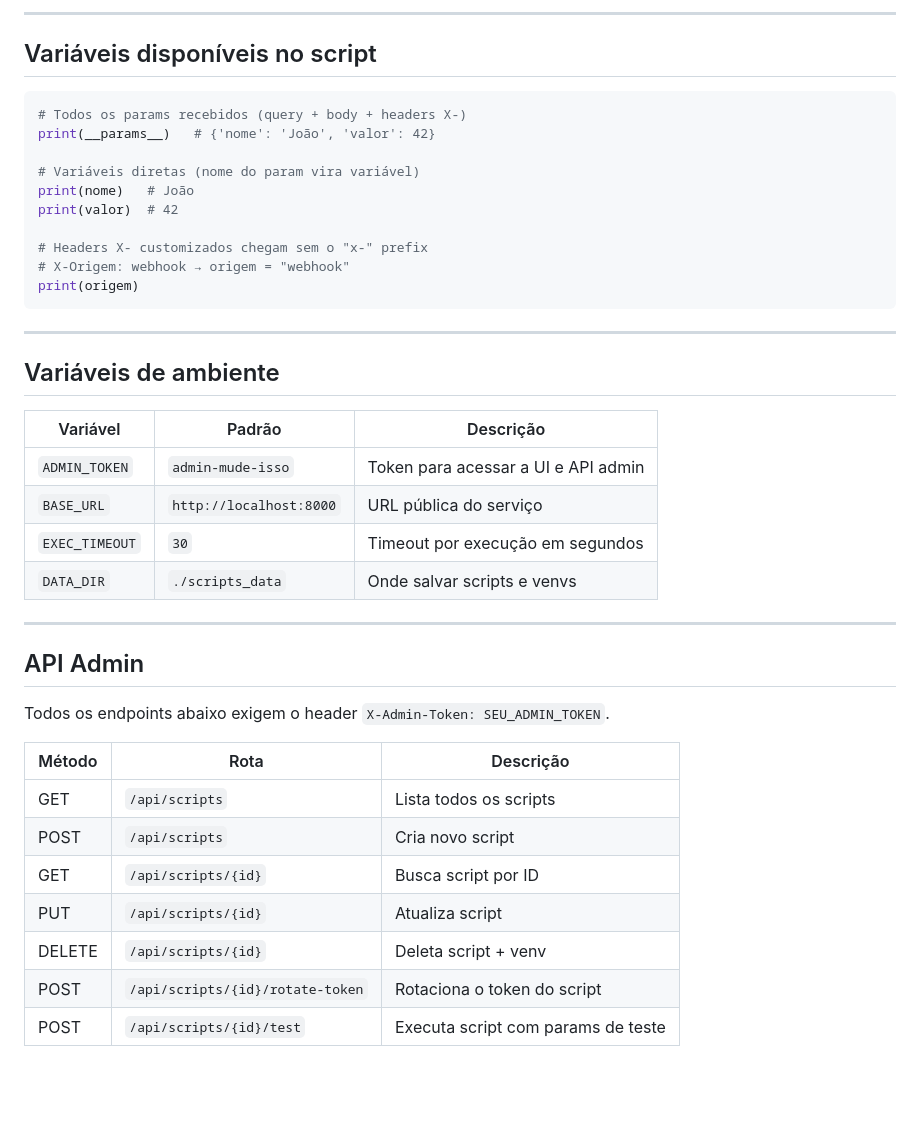
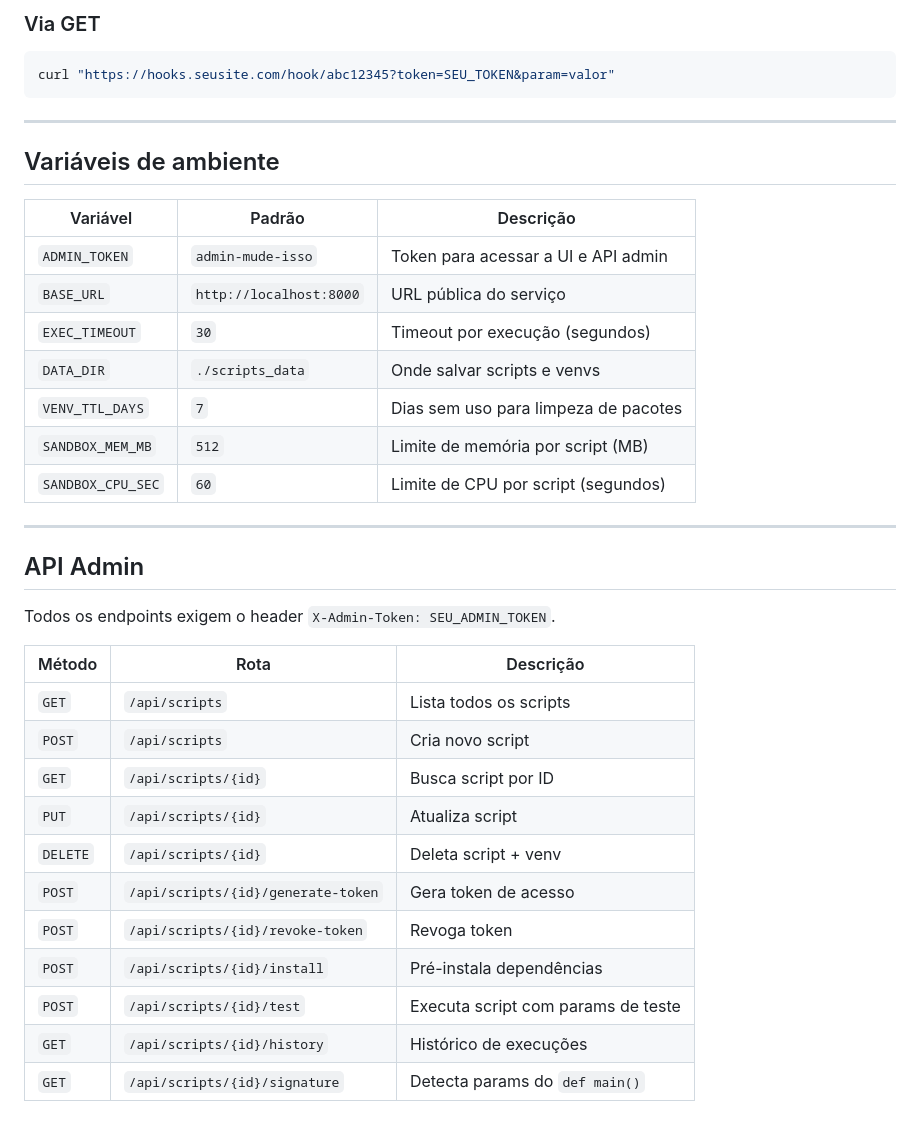
Before and after one commit to mathias-ctrl/hookpad, a Markdown page: README.md, the part around one of its changes. Rendered like a GitHub page; blank space fills up the shorter version.

````diff
--- a/README.md
+++ b/README.md
@@ -86,20 +134,8 @@ curl -X POST "https://hooks.seusite.com/hook/abc12345?token=SEU_TOKEN" \
 ```
 
----
-
-## Variáveis disponíveis no script
-
-```python
-# Todos os params recebidos (query + body + headers X-)
-print(__params__)   # {'nome': 'João', 'valor': 42}
-
-# Variáveis diretas (nome do param vira variável)
-print(nome)   # João
-print(valor)  # 42
-
-# Headers X- customizados chegam sem o "x-" prefix
-# X-Origem: webhook → origem = "webhook"
-print(origem)
+### Via GET
+```bash
+curl "https://hooks.seusite.com/hook/abc12345?token=SEU_TOKEN&param=valor"
 ```
 
 ---
@@ -110,21 +146,28 @@ print(origem)
 |---|---|---|
 | `ADMIN_TOKEN` | `admin-mude-isso` | Token para acessar a UI e API admin |
 | `BASE_URL` | `http://localhost:8000` | URL pública do serviço |
-| `EXEC_TIMEOUT` | `30` | Timeout por execução em segundos |
+| `EXEC_TIMEOUT` | `30` | Timeout por execução (segundos) |
 | `DATA_DIR` | `./scripts_data` | Onde salvar scripts e venvs |
+| `VENV_TTL_DAYS` | `7` | Dias sem uso para limpeza de pacotes |
+| `SANDBOX_MEM_MB` | `512` | Limite de memória por script (MB) |
+| `SANDBOX_CPU_SEC` | `60` | Limite de CPU por script (segundos) |
 
 ---
 
 ## API Admin
 
-Todos os endpoints abaixo exigem o header `X-Admin-Token: SEU_ADMIN_TOKEN`.
+Todos os endpoints exigem o header `X-Admin-Token: SEU_ADMIN_TOKEN`.
 
 | Método | Rota | Descrição |
 |---|---|---|
-| GET | `/api/scripts` | Lista todos os scripts |
-| POST | `/api/scripts` | Cria novo script |
-| GET | `/api/scripts/{id}` | Busca script por ID |
-| PUT | `/api/scripts/{id}` | Atualiza script |
-| DELETE | `/api/scripts/{id}` | Deleta script + venv |
-| POST | `/api/scripts/{id}/rotate-token` | Rotaciona o token do script |
-| POST | `/api/scripts/{id}/test` | Executa script com params de teste |
+| `GET` | `/api/scripts` | Lista todos os scripts |
+| `POST` | `/api/scripts` | Cria novo script |
+| `GET` | `/api/scripts/{id}` | Busca script por ID |
+| `PUT` | `/api/scripts/{id}` | Atualiza script |
+| `DELETE` | `/api/scripts/{id}` | Deleta script + venv |
+| `POST` | `/api/scripts/{id}/generate-token` | Gera token de acesso |
+| `POST` | `/api/scripts/{id}/revoke-token` | Revoga token |
+| `POST` | `/api/scripts/{id}/install` | Pré-instala dependências |
+| `POST` | `/api/scripts/{id}/test` | Executa script com params de teste |
+| `GET` | `/api/scripts/{id}/history` | Histórico de execuções |
+| `GET` | `/api/scripts/{id}/signature` | Detecta params do `def main()` |
````
Also changed, not shown: other parts of README.md (+65 -17 lines), .github/screenshots/config.png (added), .github/screenshots/editor.png (added), .github/screenshots/history.png (added), .github/screenshots/test.png (added).
